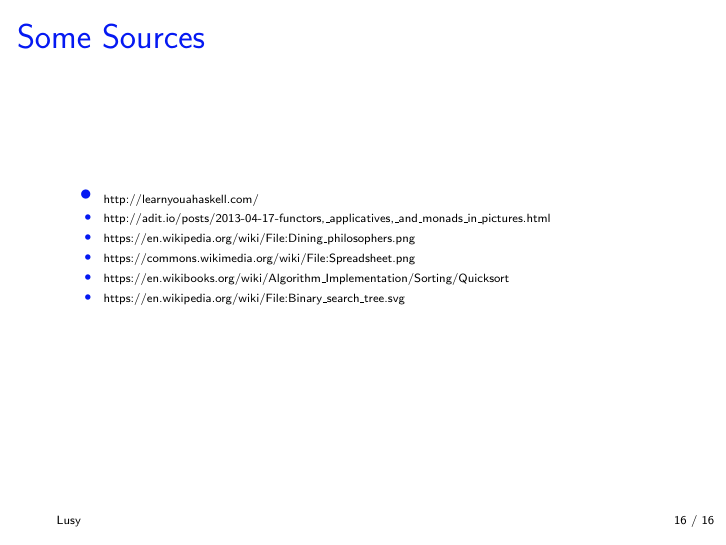
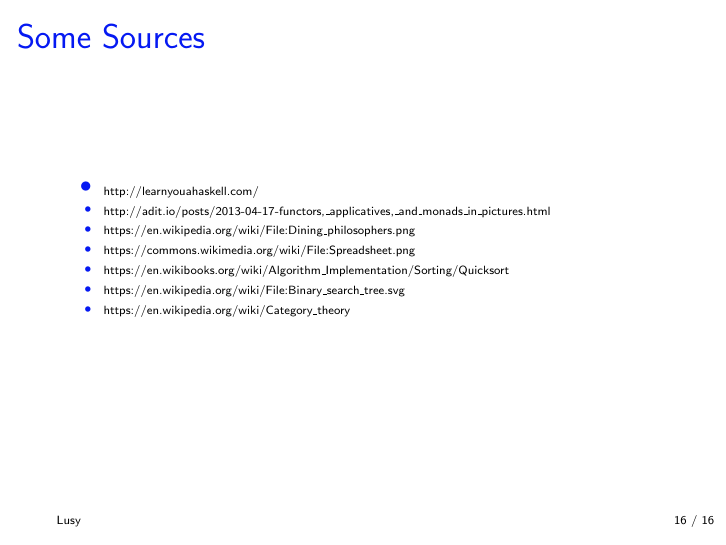
Before and after one commit to lusy/functorsTalk, LaTeX slides (presentation/talk.tex): page 16 of 16. Compiled offline with pdfLaTeX.

Commit message:
some more sources

```diff
--- a/presentation/talk.tex
+++ b/presentation/talk.tex
@@ -287,6 +287,7 @@ Trees
         \item \tiny{https://commons.wikimedia.org/wiki/File:Spreadsheet.png}
         \item \tiny{https://en.wikibooks.org/wiki/Algorithm\_Implementation/Sorting/Quicksort}
         \item \tiny{https://en.wikipedia.org/wiki/File:Binary\_search\_tree.svg}
+        \item \tiny{https://en.wikipedia.org/wiki/Category\_theory}
     \end{itemize}
 \end{frame}
 
```
